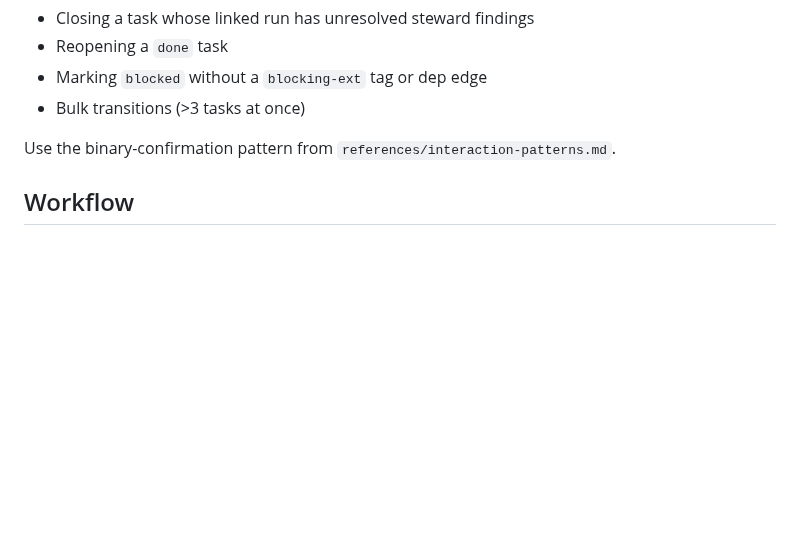
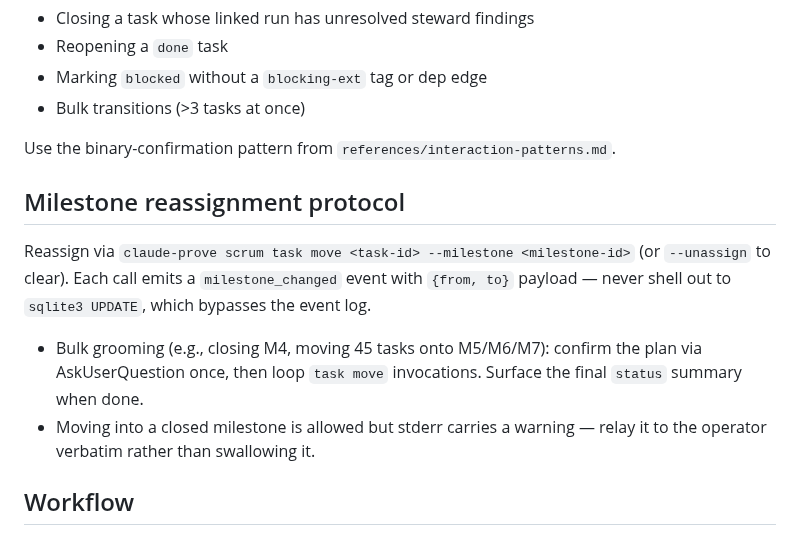
Before and after one commit to mjmorales/claude-prove, a Markdown page: agents/scrum-master.md, the part around the change. Drawn GitHub-style; blank space fills up the shorter version.

```diff
--- a/agents/scrum-master.md
+++ b/agents/scrum-master.md
@@ -31,6 +31,13 @@ Non-trivial transitions require AskUserQuestion confirmation:
 
 Use the binary-confirmation pattern from `references/interaction-patterns.md`.
 
+## Milestone reassignment protocol
+
+Reassign via `claude-prove scrum task move <task-id> --milestone <milestone-id>` (or `--unassign` to clear). Each call emits a `milestone_changed` event with `{from, to}` payload — never shell out to `sqlite3 UPDATE`, which bypasses the event log.
+
+- Bulk grooming (e.g., closing M4, moving 45 tasks onto M5/M6/M7): confirm the plan via AskUserQuestion once, then loop `task move` invocations. Surface the final `status` summary when done.
+- Moving into a closed milestone is allowed but stderr carries a warning — relay it to the operator verbatim rather than swallowing it.
+
 ## Workflow
 
 1. Read state — `claude-prove scrum status --human` cold; targeted reads when zooming in.
```
Also changed, not shown: UPDATES.md (+21 -2 lines).
